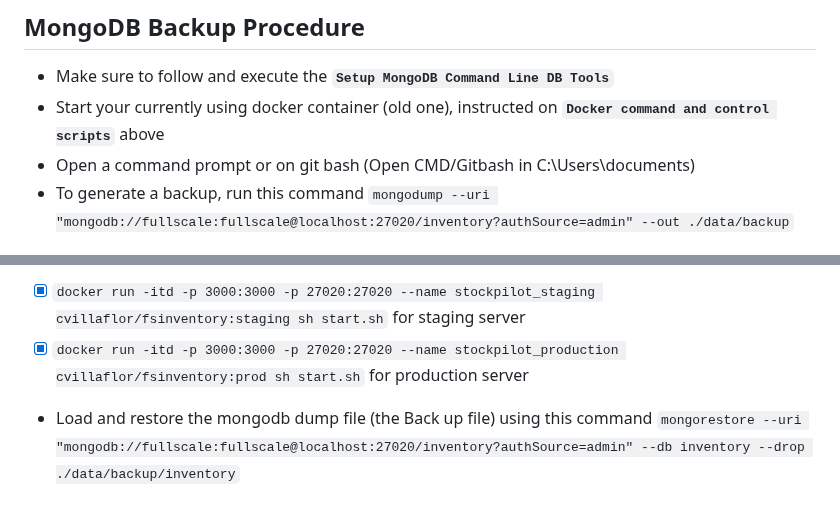
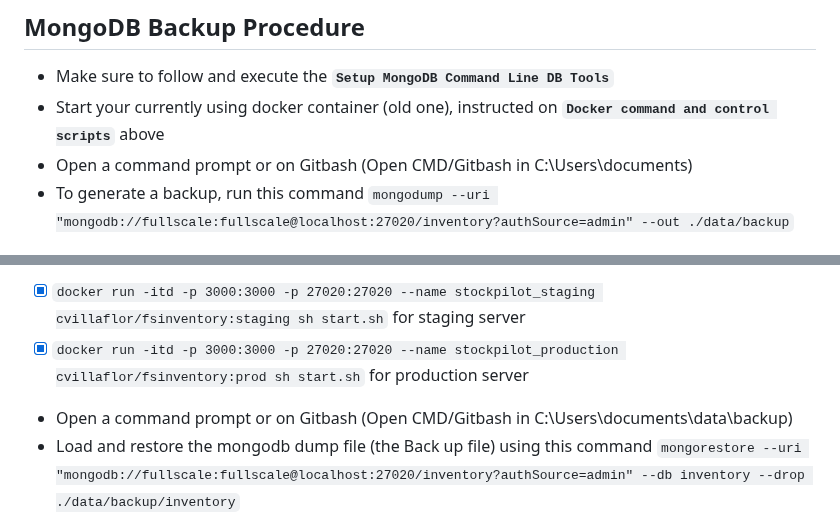
Before and after one commit to FSInventoryOrg/FSInventory, a Markdown page: docs/docker-img-usage.md, 2 parts joined by grey strips. Rendered like a GitHub page.

Commit message:
Append a procedure to open specific path in gitbash or command prompt in docker-img-usage.md

```diff
--- a/docs/docker-img-usage.md
+++ b/docs/docker-img-usage.md
@@ -35,7 +35,7 @@
 ## MongoDB Backup Procedure
 - Make sure to follow and execute the **`Setup MongoDB Command Line DB Tools`**
 - Start your currently using docker container (old one), instructed on **`Docker command and control scripts`** above
-- Open a command prompt or on git bash (Open CMD/Gitbash in C:\Users\documents)
+- Open a command prompt or on Gitbash (Open CMD/Gitbash in C:\Users\documents)
 - To generate a backup, run this command `mongodump --uri "mongodb://fullscale:fullscale@localhost:27020/inventory?authSource=admin" --out ./data/backup`
 
 ## MongoDB Restore Procedure
@@ -43,6 +43,7 @@
 - To run the new docker image, please use this command as follow below **Note** *You'll only need to rename your container name and don't delete or remove the existing one*
 - [x] `docker run -itd -p 3000:3000 -p 27020:27020 --name stockpilot_staging cvillaflor/fsinventory:staging sh start.sh` for staging server
 - [x] `docker run -itd -p 3000:3000 -p 27020:27020 --name stockpilot_production cvillaflor/fsinventory:prod sh start.sh` for production server
+- Open a command prompt or on Gitbash (Open CMD/Gitbash in C:\Users\documents\data\backup)
 - Load and restore the mongodb dump file (the Back up file) using this command `mongorestore --uri "mongodb://fullscale:fullscale@localhost:27020/inventory?authSource=admin" --db inventory --drop ./data/backup/inventory`
 
 ## Updating the Gitlab Credentials
```
